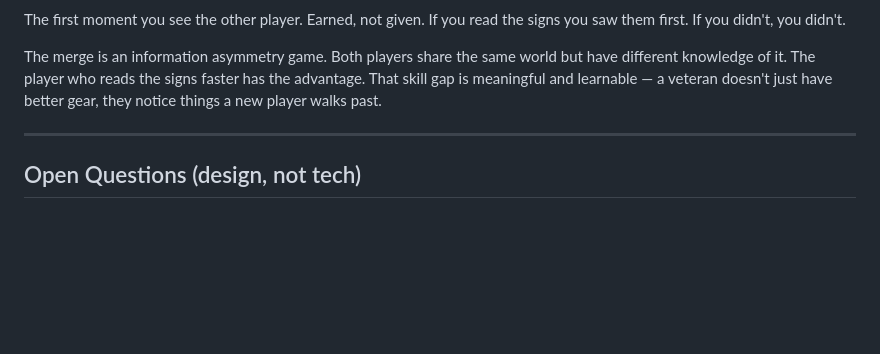
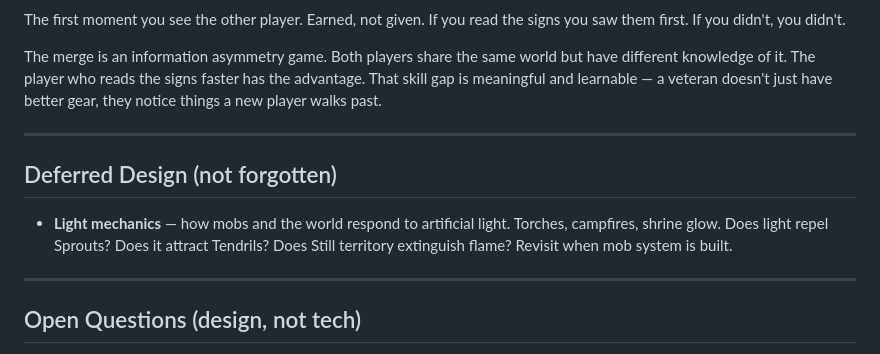
Before and after one commit to commons-game/commons, a Markdown page: docs/game_design.md, the part around the change. GitHub-like rendering; blank space fills up the shorter version.

Commit message:
docs: defer light mechanics for post-mob-system revisit
Co-Authored-By: Claude Sonnet 4.6 <noreply@anthropic.com>

```diff
--- a/docs/game_design.md
+++ b/docs/game_design.md
@@ -267,6 +267,12 @@ The merge is an information asymmetry game. Both players share the same world bu
 
 ---
 
+## Deferred Design (not forgotten)
+
+- **Light mechanics** — how mobs and the world respond to artificial light. Torches, campfires, shrine glow. Does light repel Sprouts? Does it attract Tendrils? Does Still territory extinguish flame? Revisit when mob system is built.
+
+---
+
 ## Open Questions (design, not tech)
 
 1. **Shrine conflict mechanics** — can you destroy someone's shrine? Does it require physical presence? Does it require defeating its defenders first? Is the home's physical object (the flag) the same model as the shrine anchor?
```
